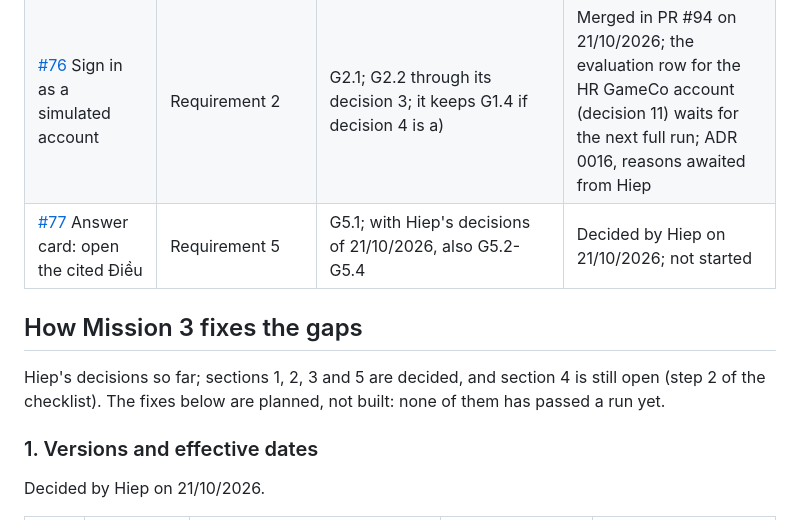
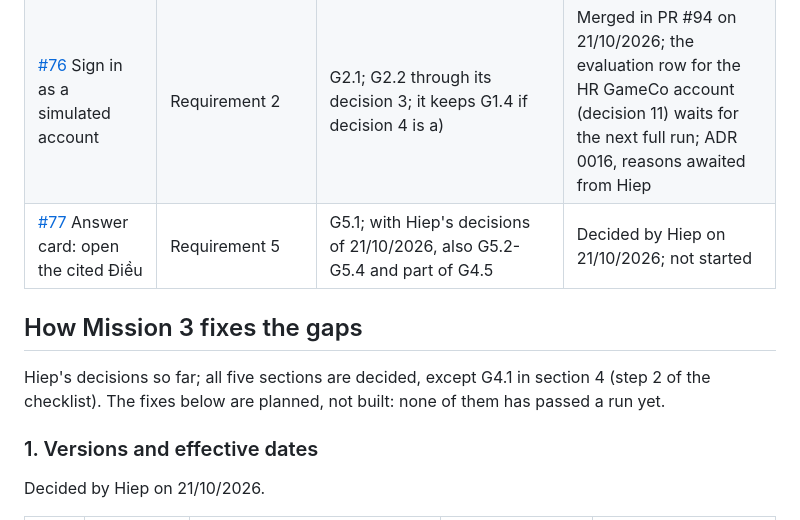
Before and after one commit to Park-Hip/next-gen-2026, a Markdown page: docs/mission3/gaps.md, the part around one of its changes. Drawn GitHub-style.

Commit message:
Docs: how Mission 3 handles refusing when the basis is not enough (section 4)

```diff
--- a/docs/mission3/gaps.md
+++ b/docs/mission3/gaps.md
@@ -167,11 +167,11 @@ Three open proposals already touch these requirements; this page does not decide
 |---|---|---|---|
 | [#75](https://github.com/Park-Hip/next-gen-2026/issues/75) Answer card: the model's sentence above its verified quote | [Spec](../mvp_spec.md) E1: an answer in plain Vietnamese that answers the question directly | None of the gaps above; it adds a sentence the model writes, not checked at run time, to the card of requirement 5, and its prompt asks the model to quote both sides of a disagreement nobody declared (G3.3) | Implemented in #75; run `20261021-1032` passes the gates, Hiep's review pending |
 | [#76](https://github.com/Park-Hip/next-gen-2026/issues/76) Sign in as a simulated account | Requirement 2 | G2.1; G2.2 through its decision 3; it keeps G1.4 if decision 4 is a) | Merged in PR #94 on 21/10/2026; the evaluation row for the HR GameCo account (decision 11) waits for the next full run; ADR 0016, reasons awaited from Hiep |
-| [#77](https://github.com/Park-Hip/next-gen-2026/issues/77) Answer card: open the cited Điều | Requirement 5 | G5.1; with Hiep's decisions of 21/10/2026, also G5.2-G5.4 | Decided by Hiep on 21/10/2026; not started |
+| [#77](https://github.com/Park-Hip/next-gen-2026/issues/77) Answer card: open the cited Điều | Requirement 5 | G5.1; with Hiep's decisions of 21/10/2026, also G5.2-G5.4 and part of G4.5 | Decided by Hiep on 21/10/2026; not started |
 
 ## How Mission 3 fixes the gaps
 
-Hiep's decisions so far; sections 1, 2, 3 and 5 are decided, and section 4 is still open (step 2 of the checklist).
+Hiep's decisions so far; all five sections are decided, except G4.1 in section 4 (step 2 of the checklist).
 The fixes below are planned, not built: none of them has passed a run yet.
 
 ### 1. Versions and effective dates
```
Also changed, not shown: other parts of docs/mission3/gaps.md (+22 -0 lines).
